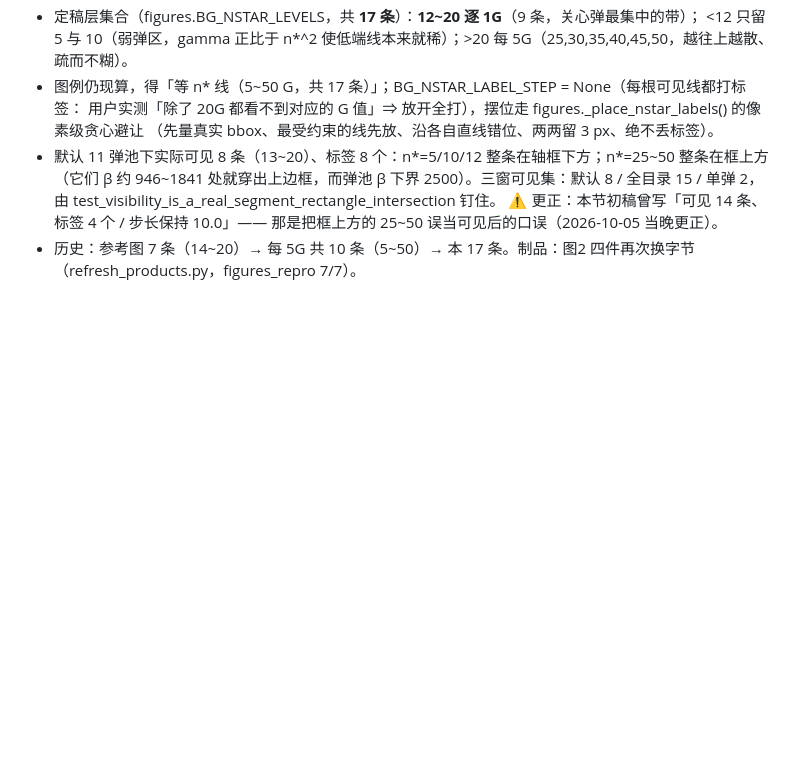
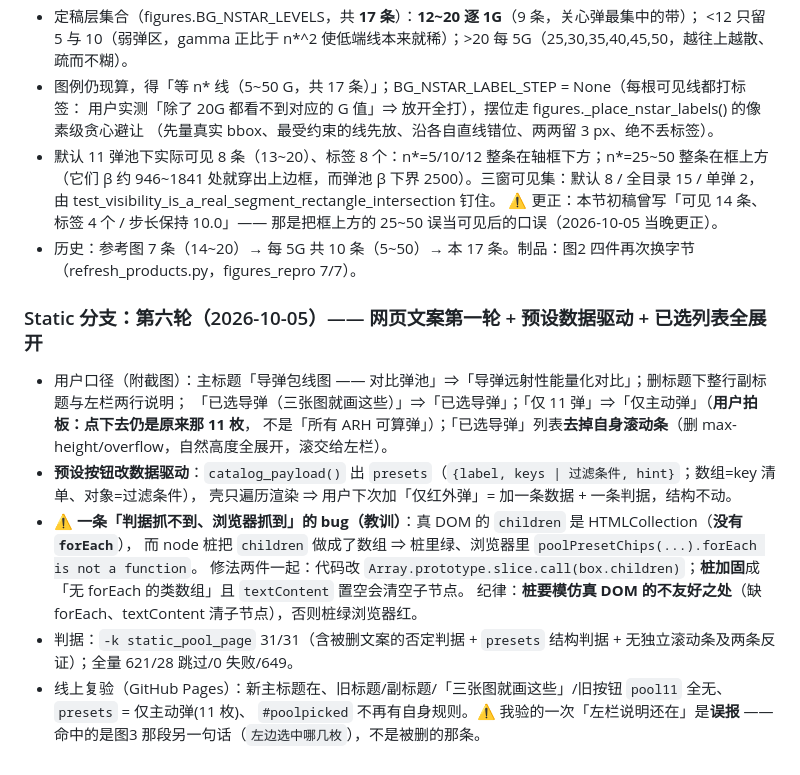
Before and after one commit to Strinova-xinghui/missile-envelope, a Markdown page: docs/STATIC-LAYER-REALTIME.md, the part around the change. Drawn GitHub-style; blank space fills up the shorter version.

Commit message:
文档：第六轮落盘（网页文案第一轮 / 预设数据驱动 / 已选列表全展开 / HTMLCollection 桩教训）

```diff
--- a/docs/STATIC-LAYER-REALTIME.md
+++ b/docs/STATIC-LAYER-REALTIME.md
@@ -258,3 +258,19 @@ python -m missile_sim --axes "<短名或 native，逗号分隔>" [--figure bg]
   由 test_visibility_is_a_real_segment_rectangle_intersection 钉住。
   ⚠ 更正：本节初稿曾写「可见 14 条、标签 4 个 / 步长保持 10.0」—— 那是把框上方的 25~50 误当可见后的口误（2026-10-05 当晚更正）。
 - 历史：参考图 7 条（14~20）→ 每 5G 共 10 条（5~50）→ 本 17 条。制品：图2 四件再次换字节（refresh_products.py，figures_repro 7/7）。
+
+
+### Static 分支：第六轮（2026-10-05）—— 网页文案第一轮 + 预设数据驱动 + 已选列表全展开
+
+- 用户口径（附截图）：主标题「导弹包线图 —— 对比弹池」⇒「导弹远射性能量化对比」；删标题下整行副标题与左栏两行说明；
+  「已选导弹（三张图就画这些）」⇒「已选导弹」；「仅 11 弹」⇒「仅主动弹」（**用户拍板：点下去仍是原来那 11 枚**，
+  不是「所有 ARH 可算弹」）；「已选导弹」列表**去掉自身滚动条**（删 max-height/overflow，自然高度全展开，滚交给左栏）。
+- **预设按钮改数据驱动**：`catalog_payload()` 出 `presets`（`{label, keys | 过滤条件, hint}`；数组=key 清单、对象=过滤条件），
+  壳只遍历渲染 ⇒ 用户下次加「仅红外弹」= 加一条数据 + 一条判据，结构不动。
+- ⚠ **一条「判据抓不到、浏览器抓到」的 bug（教训）**：真 DOM 的 `children` 是 HTMLCollection（**没有 `forEach`**），
+  而 node 桩把 `children` 做成了数组 ⇒ 桩里绿、浏览器里 `poolPresetChips(...).forEach is not a function`。
+  修法两件一起：代码改 `Array.prototype.slice.call(box.children)`；**桩加固**成「无 forEach 的类数组」且 `textContent` 置空会清空子节点。
+  纪律：**桩要模仿真 DOM 的不友好之处**（缺 forEach、textContent 清子节点），否则桩绿浏览器红。
+- 判据：`-k static_pool_page` 31/31（含被删文案的否定判据 + `presets` 结构判据 + 无独立滚动条及两条反证）；全量 621/28 跳过/0 失败/649。
+- 线上复验（GitHub Pages）：新主标题在、旧标题/副标题/「三张图就画这些」/旧按钮 `pool11` 全无、`presets` = 仅主动弹(11 枚)、
+  `#poolpicked` 不再有自身规则。⚠ 我验的一次「左栏说明还在」是**误报** —— 命中的是图3 那段另一句话（`左边选中哪几枚`），不是被删的那条。
```
